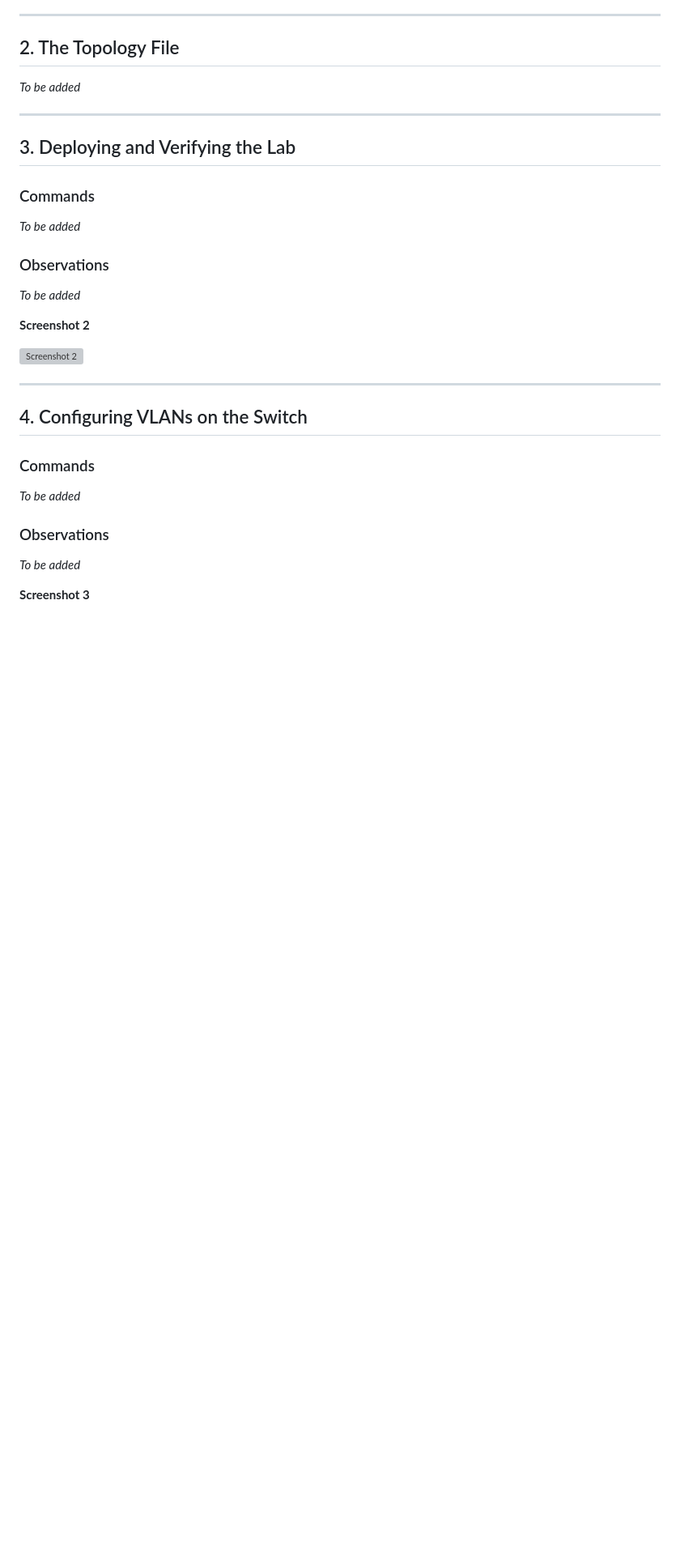
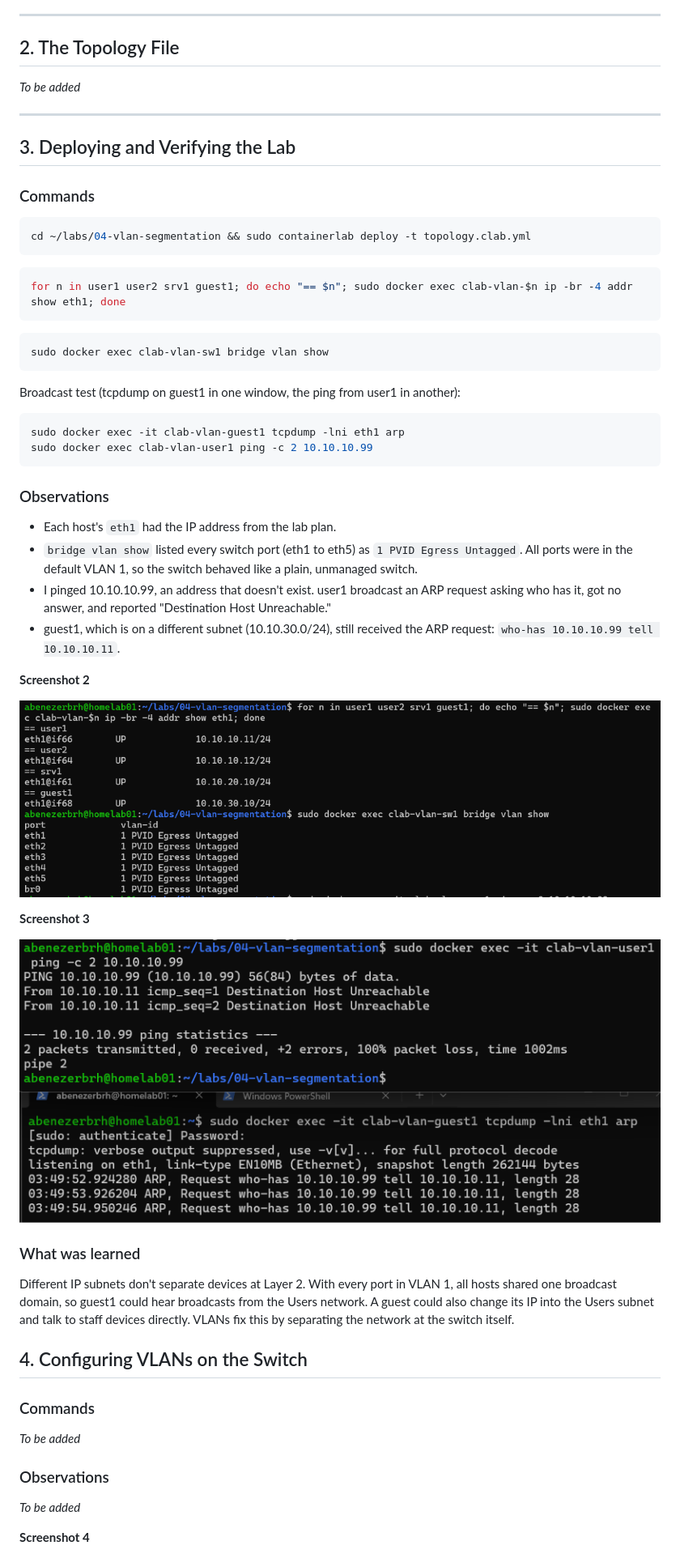
Before and after one commit to abenezerbrh/homelab, a Markdown page: 04-vlan-segmentation/README.md, the part around one of its changes. Shown at 81% size. Rendered like a GitHub page; pictures changed too: 04-vlan-segmentation/screenshots/02.png (added), 04-vlan-segmentation/screenshots/03.png (added); blank space fills up the shorter version; grey boxes are pictures that could not be loaded.

Commit message:
04: lab deployed, baseline checks, completed section 3

````diff
--- a/04-vlan-segmentation/README.md
+++ b/04-vlan-segmentation/README.md
@@ -89,17 +89,43 @@ _To be added_
 
 ### Commands
 
-_To be added_
+```bash
+cd ~/labs/04-vlan-segmentation && sudo containerlab deploy -t topology.clab.yml
+```
+
+```bash
+for n in user1 user2 srv1 guest1; do echo "== $n"; sudo docker exec clab-vlan-$n ip -br -4 addr show eth1; done
+```
+
+```bash
+sudo docker exec clab-vlan-sw1 bridge vlan show
+```
+
+Broadcast test (tcpdump on guest1 in one window, the ping from user1 in another):
+
+```bash
+sudo docker exec -it clab-vlan-guest1 tcpdump -lni eth1 arp
+sudo docker exec clab-vlan-user1 ping -c 2 10.10.10.99
+```
 
 ### Observations
 
-_To be added_
+- Each host's `eth1` had the IP address from the lab plan.
+- `bridge vlan show` listed every switch port (eth1 to eth5) as `1 PVID Egress Untagged`. All ports were in the default VLAN 1, so the switch behaved like a plain, unmanaged switch.
+- I pinged 10.10.10.99, an address that doesn't exist. user1 broadcast an ARP request asking who has it, got no answer, and reported "Destination Host Unreachable."
+- guest1, which is on a different subnet (10.10.30.0/24), still received the ARP request: `who-has 10.10.10.99 tell 10.10.10.11`.
 
 **Screenshot 2**
 
 ![Screenshot 2](screenshots/02.png)
 
----
+**Screenshot 3**
+
+![Screenshot 3](screenshots/03.png)
+
+### What was learned
+
+Different IP subnets don't separate devices at Layer 2. With every port in VLAN 1, all hosts shared one broadcast domain, so guest1 could hear broadcasts from the Users network. A guest could also change its IP into the Users subnet and talk to staff devices directly. VLANs fix this by separating the network at the switch itself.
 
 ## 4. Configuring VLANs on the Switch
 
@@ -111,5 +137,5 @@ _To be added_
 
 _To be added_
 
-**Screenshot 3**
+**Screenshot 4**
 
````
Also changed, not shown: other parts of 04-vlan-segmentation/README.md (+9 -9 lines), 2 other files.
